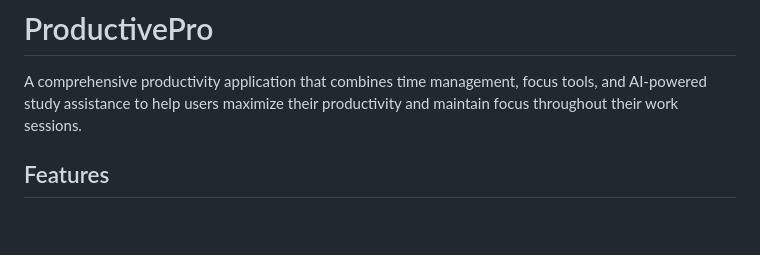
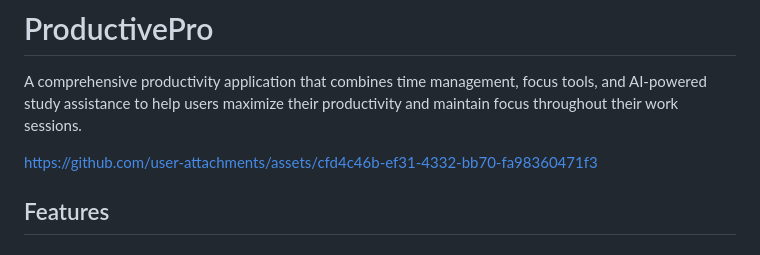
Before and after one commit to Aditi0109/ProductivePro, a Markdown page: README.md, the part around the change. Drawn GitHub-style; blank space fills up the shorter version.

```diff
--- a/README.md
+++ b/README.md
@@ -1,6 +1,8 @@
 # ProductivePro
 
 A comprehensive productivity application that combines time management, focus tools, and AI-powered study assistance to help users maximize their productivity and maintain focus throughout their work sessions.
+
+https://github.com/user-attachments/assets/cfd4c46b-ef31-4332-bb70-fa98360471f3
 
 ## Features
 
```
